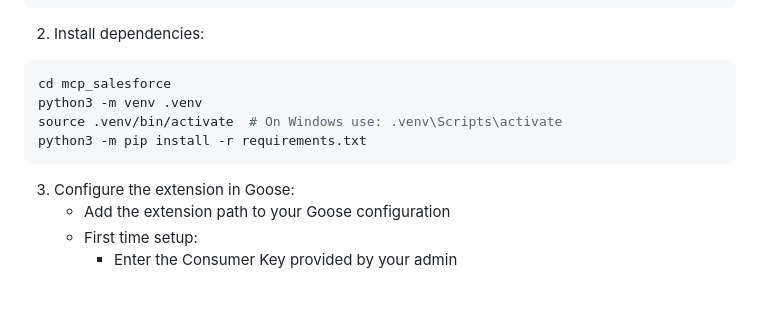
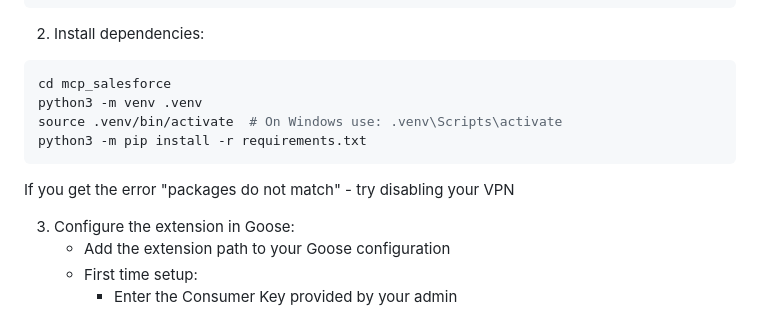
Before and after one commit to tnohrer/mcp_salesforce, a Markdown page: README.md, the part around the change. Drawn GitHub-style; blank space fills up the shorter version.

````diff
--- a/README.md
+++ b/README.md
@@ -51,6 +51,7 @@ python3 -m venv .venv
 source .venv/bin/activate  # On Windows use: .venv\Scripts\activate
 python3 -m pip install -r requirements.txt
 ```
+If you get the error "packages do not match" - try disabling your VPN
 
 3. Configure the extension in Goose:
    - Add the extension path to your Goose configuration
````
